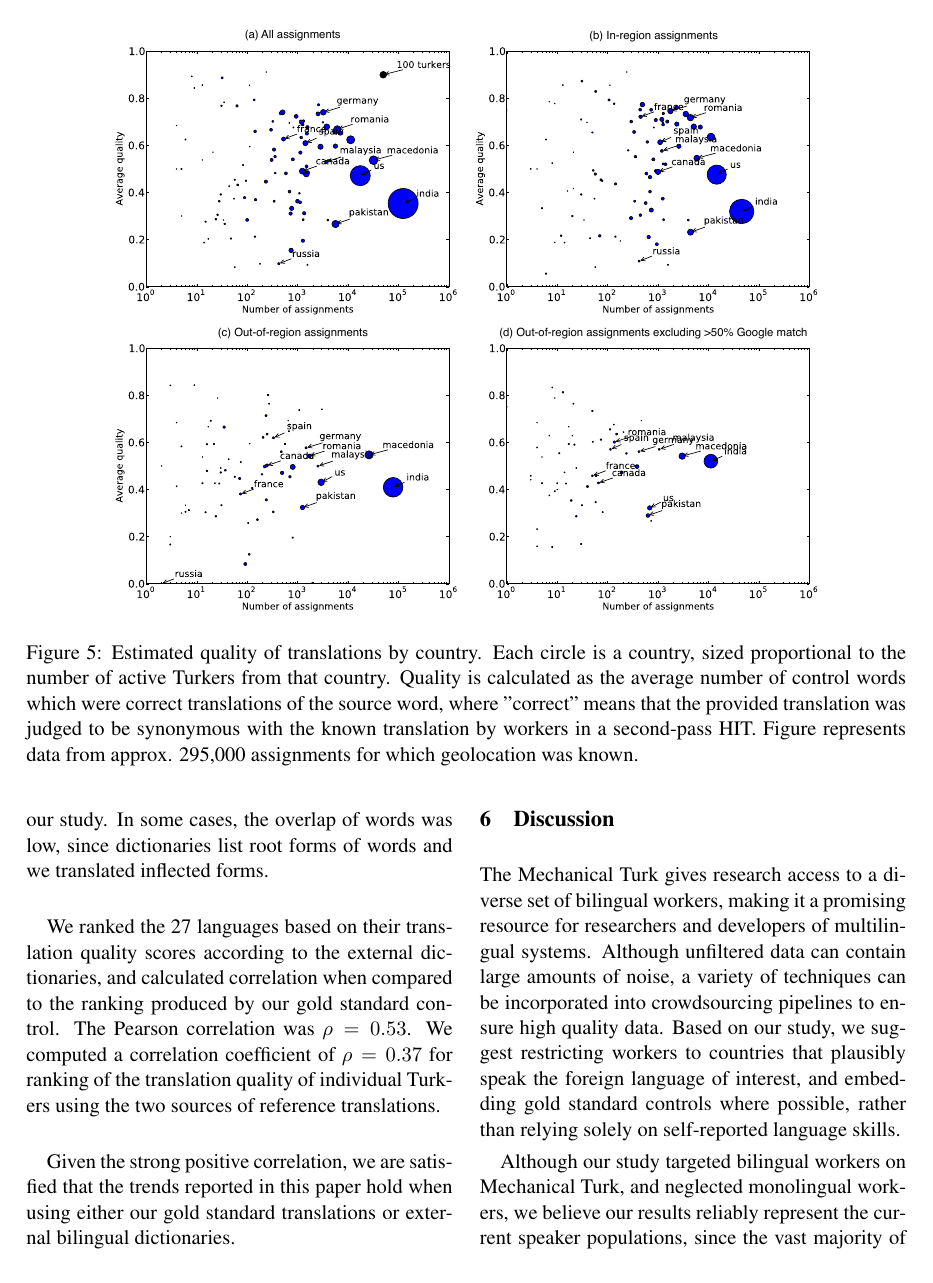
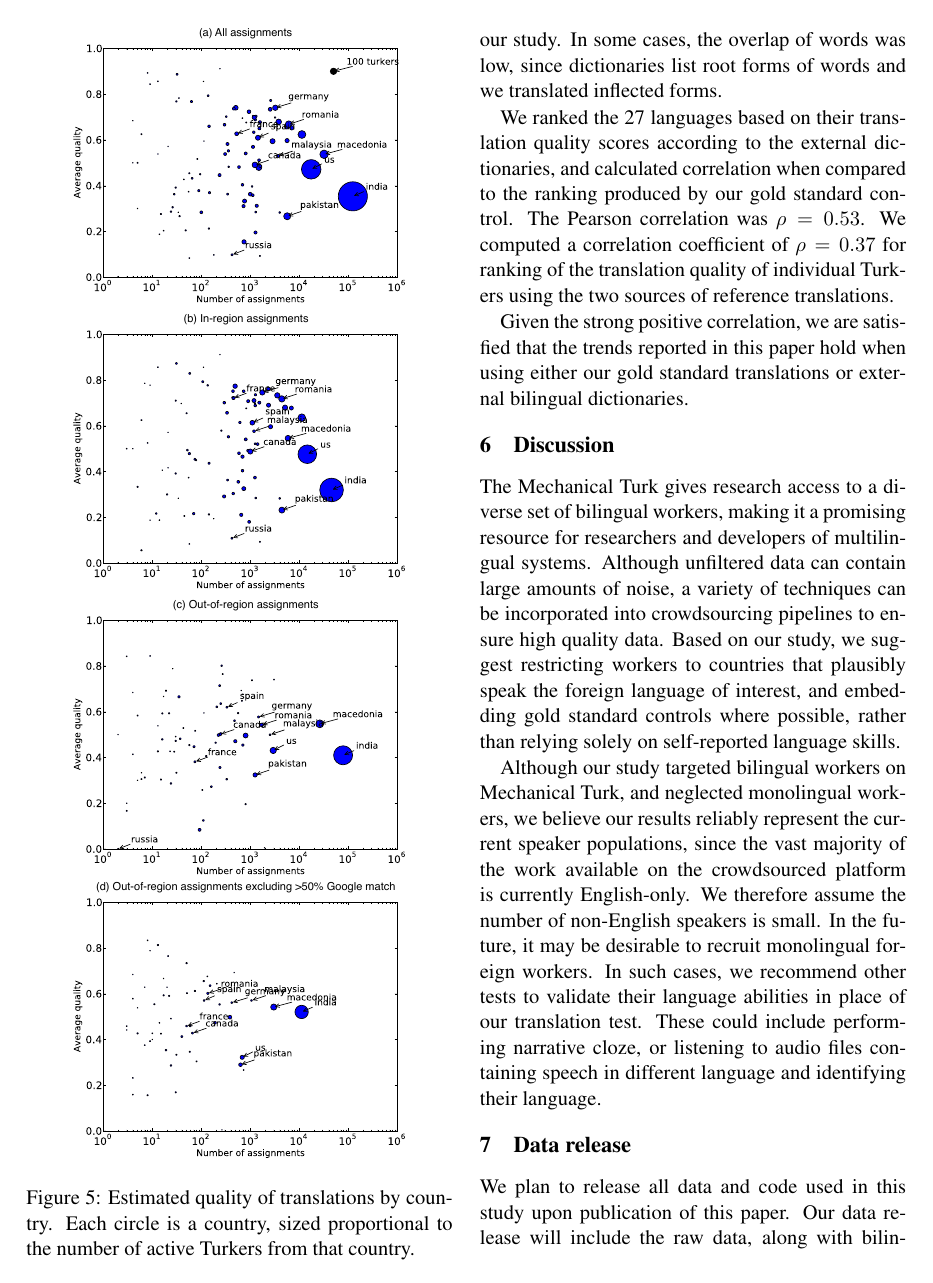
Before and after one commit to epavlick/turker-demographics, a LaTeX paper (writeup/paper.tex): page 8 of 10. Compiled offline with pdfLaTeX.

Commit message:
Pushed paper with 1column scatter join

```diff
--- a/writeup/paper.tex
+++ b/writeup/paper.tex
@@ -327,10 +327,10 @@ Given the number of Indian workers on Mechanical Turk, it is unsurprising that t
 
 
 %%%%%%%%%%%%%%% QUALITY / NUM ASSIGN SCATTER %%%%%%%%%%%
-\begin{figure*}[h]
+\begin{figure}
 \begin{center}
-\includegraphics[width=0.8\linewidth]{final-figures/quality-scatter_joined}
+\includegraphics[width=0.78\linewidth]{final-figures/quality-scatter_joined-1column}
 \end{center}
 
-\caption{Estimated quality of translations by country. Each circle is a country, sized proportional to the number of active Turkers from that country. Quality is calculated as the average number of control words which were correct translations of the source word, where ”correct” means that the provided translation was judged to be synonymous with the known translation by workers in a second-pass HIT. Figure represents data from approx. 295,000 assignments for which geolocation was known.}
+\caption{Estimated quality of translations by country. Each circle is a country, sized proportional to the number of active Turkers from that country. }
 \label{quality-scatter}
```
Also changed, not shown: writeup/paper.tex (2 more changed lines).
